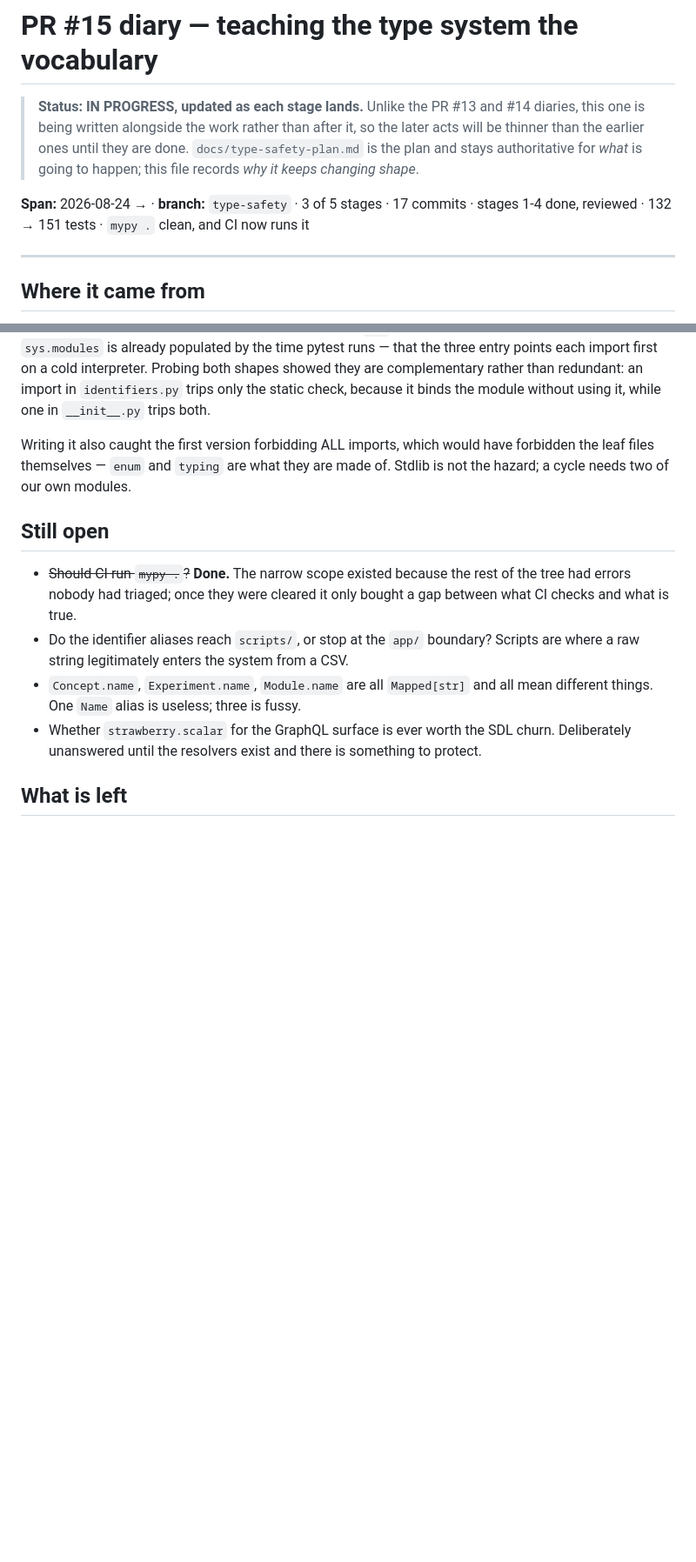
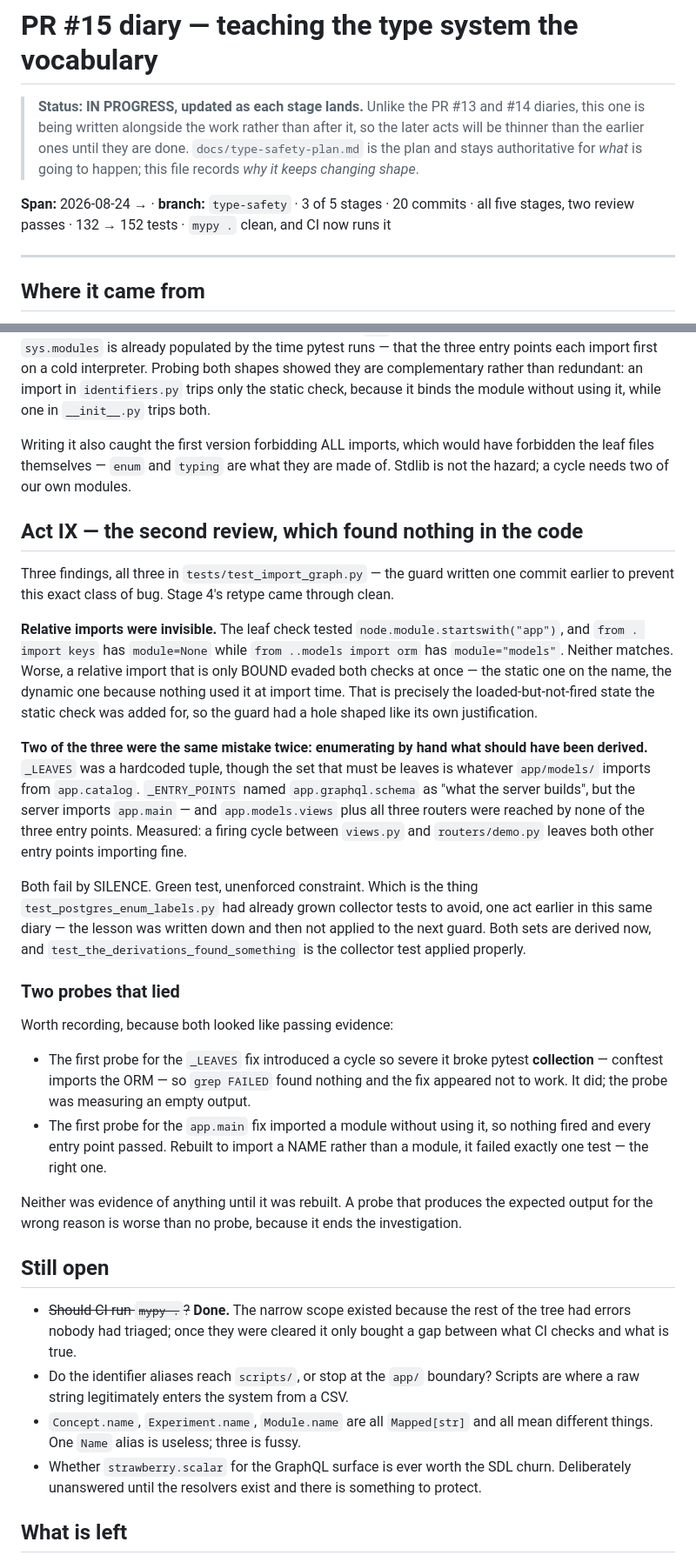
Before and after one commit to RyanShinra/AffinityLog, a Markdown page: docs/pr-15-diary.md, 2 parts joined by grey strips. Shown at 87% size. Rendered like a GitHub page; blank space fills up the shorter version.

Commit message:
Diary: Act IX, the second review
Three findings, all in the guard rather than in the code it guards. The
entry worth keeping is that two of them were one mistake twice — hand-listing
what should have been derived, with silence as the failure mode — and that
test_postgres_enum_labels.py had already taught exactly that lesson one act
earlier in this same file.

Also records two probes that produced convincing output for the wrong
reason: one broke pytest collection so there was nothing to grep, the other
bound a module without firing it. A probe that looks like evidence is worse
than none, because it ends the investigation.

Co-Authored-By: Claude Opus 5 <noreply@anthropic.com>

```diff
--- a/docs/pr-15-diary.md
+++ b/docs/pr-15-diary.md
@@ -5,7 +5,7 @@
 > the earlier ones until they are done. `docs/type-safety-plan.md` is the plan and stays
 > authoritative for *what* is going to happen; this file records *why it keeps changing shape*.
 
-**Span:** 2026-08-24 → · **branch:** `type-safety` · 3 of 5 stages · 17 commits · stages 1-4 done, reviewed · 132 → 151 tests · `mypy .` clean, and CI now runs it
+**Span:** 2026-08-24 → · **branch:** `type-safety` · 3 of 5 stages · 20 commits · all five stages, two review passes · 132 → 152 tests · `mypy .` clean, and CI now runs it
 
 ---
 
@@ -553,6 +553,44 @@ Writing it also caught the first version forbidding ALL imports, which would hav
 files themselves — `enum` and `typing` are what they are made of. Stdlib is not the hazard; a cycle
 needs two of our own modules.
 
+## Act IX — the second review, which found nothing in the code
+
+Three findings, all three in `tests/test_import_graph.py` — the guard written one commit earlier to
+prevent this exact class of bug. Stage 4's retype came through clean.
+
+**Relative imports were invisible.** The leaf check tested `node.module.startswith("app")`, and
+`from . import keys` has `module=None` while `from ..models import orm` has `module="models"`.
+Neither matches. Worse, a relative import that is only BOUND evaded both checks at once — the static
+one on the name, the dynamic one because nothing used it at import time. That is precisely the
+loaded-but-not-fired state the static check was added for, so the guard had a hole shaped like its
+own justification.
+
+**Two of the three were the same mistake twice: enumerating by hand what should have been derived.**
+`_LEAVES` was a hardcoded tuple, though the set that must be leaves is whatever `app/models/`
+imports from `app.catalog`. `_ENTRY_POINTS` named `app.graphql.schema` as "what the server builds",
+but the server imports `app.main` — and `app.models.views` plus all three routers were reached by
+none of the three entry points. Measured: a firing cycle between `views.py` and `routers/demo.py`
+leaves both other entry points importing fine.
+
+Both fail by SILENCE. Green test, unenforced constraint. Which is the thing
+`test_postgres_enum_labels.py` had already grown collector tests to avoid, one act earlier in this
+same diary — the lesson was written down and then not applied to the next guard. Both sets are
+derived now, and `test_the_derivations_found_something` is the collector test applied properly.
+
+### Two probes that lied
+
+Worth recording, because both looked like passing evidence:
+
+* The first probe for the `_LEAVES` fix introduced a cycle so severe it broke pytest **collection** —
+  conftest imports the ORM — so `grep FAILED` found nothing and the fix appeared not to work. It
+  did; the probe was measuring an empty output.
+* The first probe for the `app.main` fix imported a module without using it, so nothing fired and
+  every entry point passed. Rebuilt to import a NAME rather than a module, it failed exactly one
+  test — the right one.
+
+Neither was evidence of anything until it was rebuilt. A probe that produces the expected output for
+the wrong reason is worse than no probe, because it ends the investigation.
+
 ## Still open
 
 * ~~Should CI run `mypy .`?~~ **Done.** The narrow scope existed because the rest of the tree had
```
